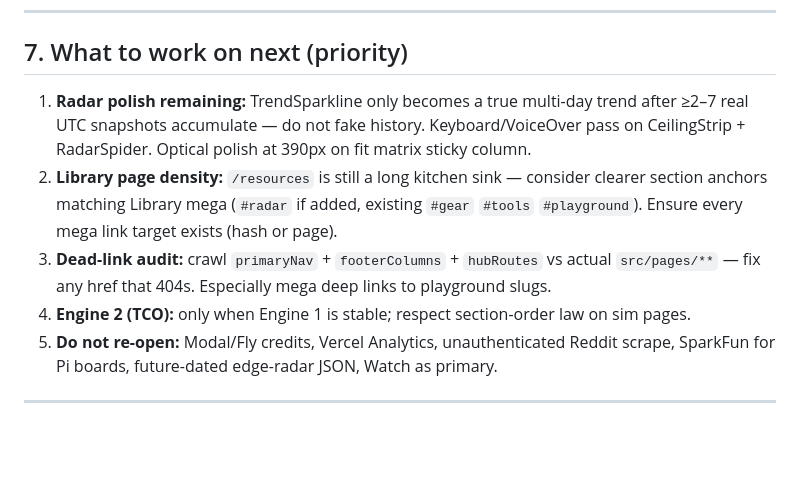
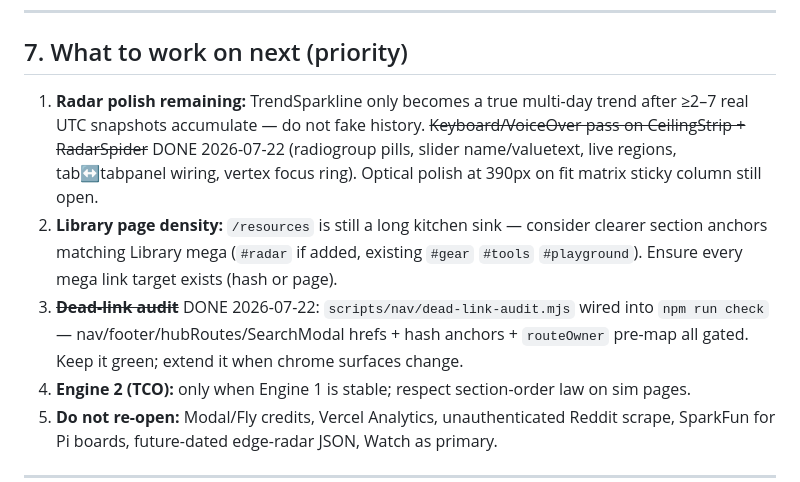
Before and after one commit to josh-hrisko/makerportal-hub, a Markdown page: docs/HANDOFF-2026-07-22-IA-RADAR.md, the part around the change. GitHub-like rendering; blank space fills up the shorter version.

```diff
--- a/docs/HANDOFF-2026-07-22-IA-RADAR.md
+++ b/docs/HANDOFF-2026-07-22-IA-RADAR.md
@@ -163,9 +163,9 @@ Optional browser QA: serve `dist/client`, 390px + 1440px, light/dark, console cl
 
 ## 7. What to work on next (priority)
 
-1. **Radar polish remaining:** TrendSparkline only becomes a true multi-day trend after ≥2–7 real UTC snapshots accumulate — do not fake history. Keyboard/VoiceOver pass on CeilingStrip + RadarSpider. Optical polish at 390px on fit matrix sticky column.
+1. **Radar polish remaining:** TrendSparkline only becomes a true multi-day trend after ≥2–7 real UTC snapshots accumulate — do not fake history. ~~Keyboard/VoiceOver pass on CeilingStrip + RadarSpider~~ DONE 2026-07-22 (radiogroup pills, slider name/valuetext, live regions, tab↔tabpanel wiring, vertex focus ring). Optical polish at 390px on fit matrix sticky column still open.
 2. **Library page density:** `/resources` is still a long kitchen sink — consider clearer section anchors matching Library mega (`#radar` if added, existing `#gear` `#tools` `#playground`). Ensure every mega link target exists (hash or page).
-3. **Dead-link audit:** crawl `primaryNav` + `footerColumns` + `hubRoutes` vs actual `src/pages/**` — fix any href that 404s. Especially mega deep links to playground slugs.
+3. ~~**Dead-link audit**~~ DONE 2026-07-22: `scripts/nav/dead-link-audit.mjs` wired into `npm run check` — nav/footer/hubRoutes/SearchModal hrefs + hash anchors + `routeOwner` pre-map all gated. Keep it green; extend it when chrome surfaces change.
 4. **Engine 2 (TCO):** only when Engine 1 is stable; respect section-order law on sim pages.
 5. **Do not re-open:** Modal/Fly credits, Vercel Analytics, unauthenticated Reddit scrape, SparkFun for Pi boards, future-dated edge-radar JSON, Watch as primary.
 
```
Also changed, not shown: docs/BACKLOG.md (+2 -2 lines), docs/STATUS.md (+9 -0 lines).
